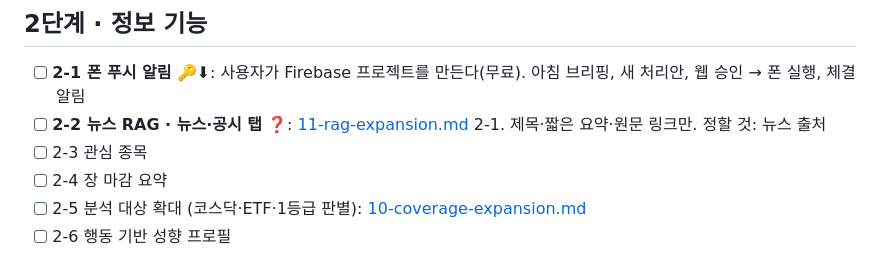
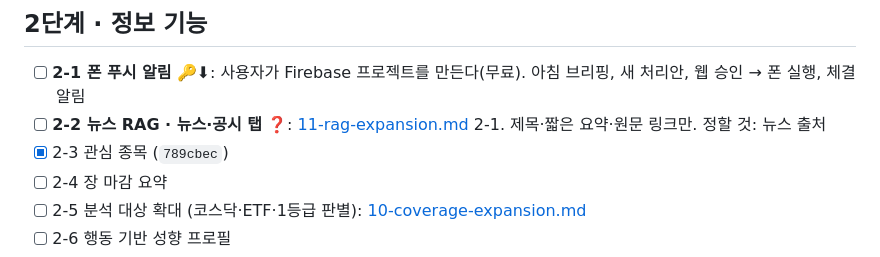
Before and after one commit to snail5039-code/financial-ai-agent, a Markdown page: docs/plan/12-todo-by-stage.md, the part around the change. Drawn GitHub-style.

```diff
--- a/docs/plan/12-todo-by-stage.md
+++ b/docs/plan/12-todo-by-stage.md
@@ -29,7 +29,7 @@
 
 - [ ] **2-1 폰 푸시 알림** 🔑⬇: 사용자가 Firebase 프로젝트를 만든다(무료). 아침 브리핑, 새 처리안, 웹 승인 → 폰 실행, 체결 알림
 - [ ] **2-2 뉴스 RAG · 뉴스·공시 탭** ❓: [11-rag-expansion.md](11-rag-expansion.md) 2-1. 제목·짧은 요약·원문 링크만. 정할 것: 뉴스 출처
-- [ ] 2-3 관심 종목
+- [x] 2-3 관심 종목 (`789cbec`)
 - [ ] 2-4 장 마감 요약
 - [ ] 2-5 분석 대상 확대 (코스닥·ETF·1등급 판별): [10-coverage-expansion.md](10-coverage-expansion.md)
 - [ ] 2-6 행동 기반 성향 프로필
```
Also changed, not shown: docs/plan/PROGRESS.md (+2 -2 lines).
